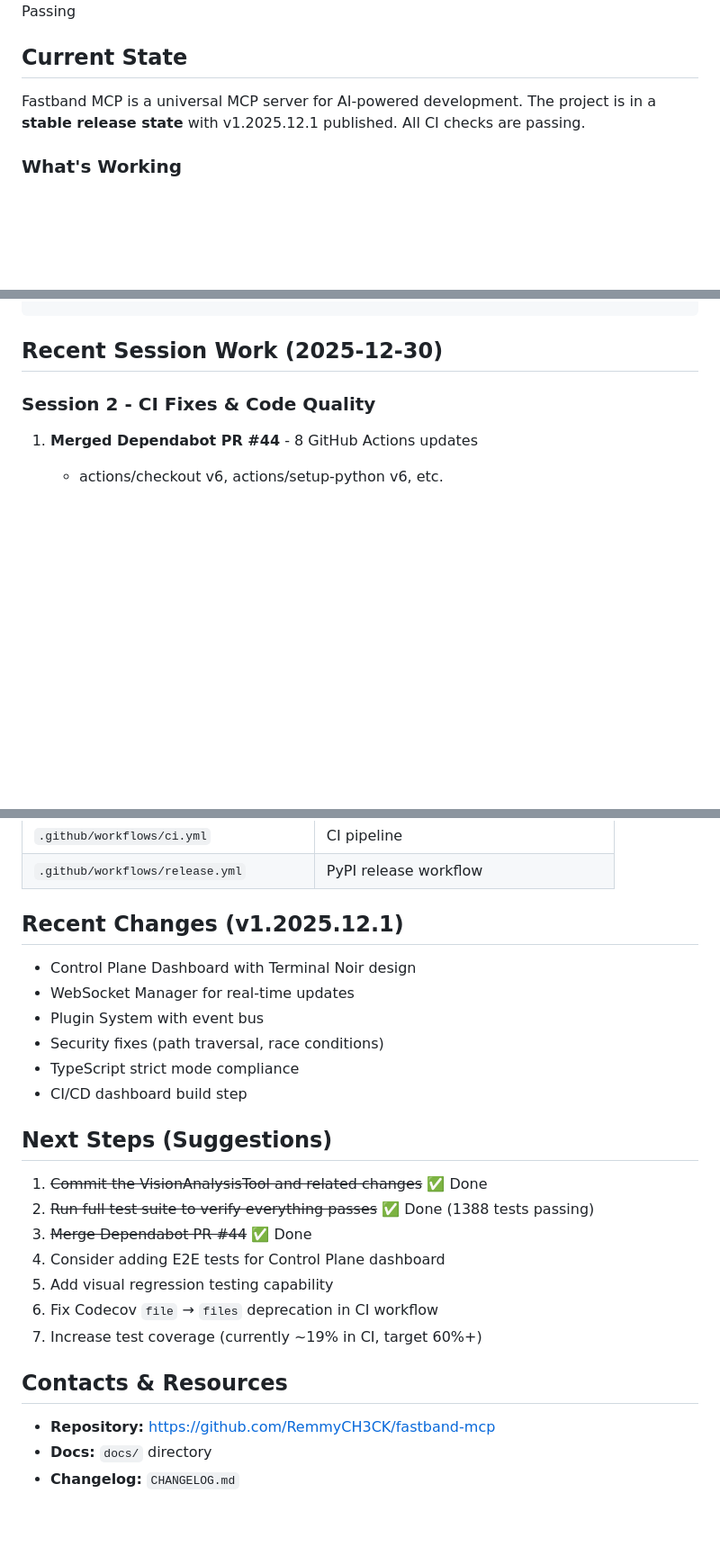
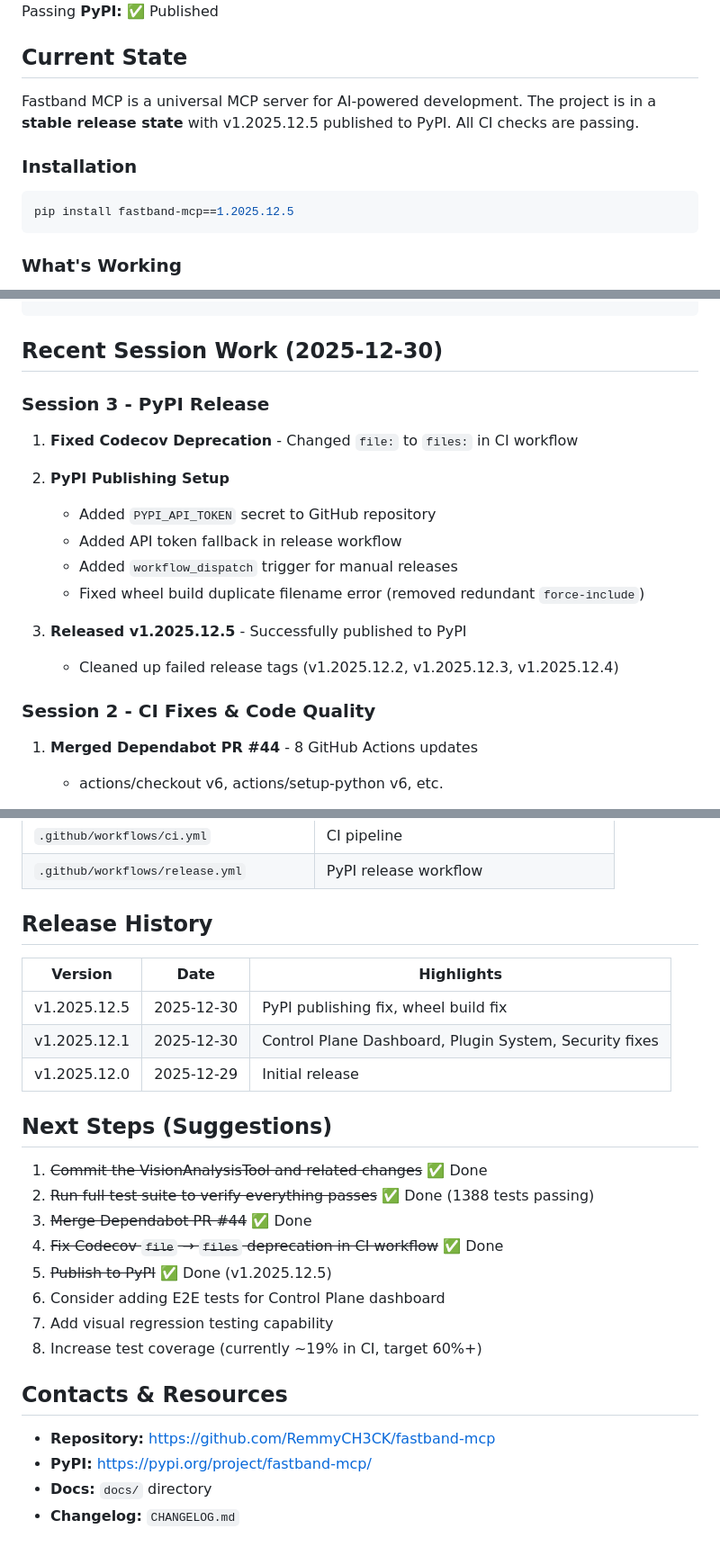
Before and after one commit to RemmyCH3CK/fastband-mcp, a Markdown page: HANDOFF.md, 3 parts joined by grey strips. Shown at 90% size. GitHub-like rendering; blank space fills up the shorter version.

Commit message:
docs: Update HANDOFF.md with PyPI release info
- Add PyPI published status and installation instructions
- Document Session 3 work (PyPI publishing setup)
- Add Release History table
- Update Next Steps with completed items
- Add PyPI link to resources

🤖 Generated with [Claude Code](https://claude.com/claude-code)

Co-Authored-By: Claude Opus 4.5 <noreply@anthropic.com>

````diff
--- a/HANDOFF.md
+++ b/HANDOFF.md
@@ -5,9 +5,16 @@
 **Branch:** main
 **CI Status:** ✅ Passing
+**PyPI:** ✅ Published
 
 ## Current State
 
-Fastband MCP is a universal MCP server for AI-powered development. The project is in a **stable release state** with v1.2025.12.1 published. All CI checks are passing.
+Fastband MCP is a universal MCP server for AI-powered development. The project is in a **stable release state** with v1.2025.12.5 published to PyPI. All CI checks are passing.
+
+### Installation
+
+```bash
+pip install fastband-mcp==1.2025.12.5
+```
 
 ### What's Working
 
@@ -43,6 +51,19 @@ src/fastband/
 ```
 
 ## Recent Session Work (2025-12-30)
+
+### Session 3 - PyPI Release
+
+1. **Fixed Codecov Deprecation** - Changed `file:` to `files:` in CI workflow
+
+2. **PyPI Publishing Setup**
+   - Added `PYPI_API_TOKEN` secret to GitHub repository
+   - Added API token fallback in release workflow
+   - Added `workflow_dispatch` trigger for manual releases
+   - Fixed wheel build duplicate filename error (removed redundant `force-include`)
+
+3. **Released v1.2025.12.5** - Successfully published to PyPI
+   - Cleaned up failed release tags (v1.2025.12.2, v1.2025.12.3, v1.2025.12.4)
 
 ### Session 2 - CI Fixes & Code Quality
 
@@ -162,27 +185,28 @@ cd src/fastband/hub/web && npm install && npm run build
 | `.github/workflows/ci.yml` | CI pipeline |
 | `.github/workflows/release.yml` | PyPI release workflow |
 
-## Recent Changes (v1.2025.12.1)
+## Release History
 
-- Control Plane Dashboard with Terminal Noir design
-- WebSocket Manager for real-time updates
-- Plugin System with event bus
-- Security fixes (path traversal, race conditions)
-- TypeScript strict mode compliance
-- CI/CD dashboard build step
+| Version | Date | Highlights |
+|---------|------|------------|
+| v1.2025.12.5 | 2025-12-30 | PyPI publishing fix, wheel build fix |
+| v1.2025.12.1 | 2025-12-30 | Control Plane Dashboard, Plugin System, Security fixes |
+| v1.2025.12.0 | 2025-12-29 | Initial release |
 
 ## Next Steps (Suggestions)
 
 1. ~~Commit the VisionAnalysisTool and related changes~~ ✅ Done
 2. ~~Run full test suite to verify everything passes~~ ✅ Done (1388 tests passing)
 3. ~~Merge Dependabot PR #44~~ ✅ Done
-4. Consider adding E2E tests for Control Plane dashboard
-5. Add visual regression testing capability
-6. Fix Codecov `file` → `files` deprecation in CI workflow
-7. Increase test coverage (currently ~19% in CI, target 60%+)
+4. ~~Fix Codecov `file` → `files` deprecation in CI workflow~~ ✅ Done
+5. ~~Publish to PyPI~~ ✅ Done (v1.2025.12.5)
+6. Consider adding E2E tests for Control Plane dashboard
+7. Add visual regression testing capability
+8. Increase test coverage (currently ~19% in CI, target 60%+)
 
 ## Contacts & Resources
 
 - **Repository:** https://github.com/RemmyCH3CK/fastband-mcp
+- **PyPI:** https://pypi.org/project/fastband-mcp/
 - **Docs:** `docs/` directory
 - **Changelog:** `CHANGELOG.md`
````
Also changed, not shown: other parts of HANDOFF.md (+10 -7 lines).
